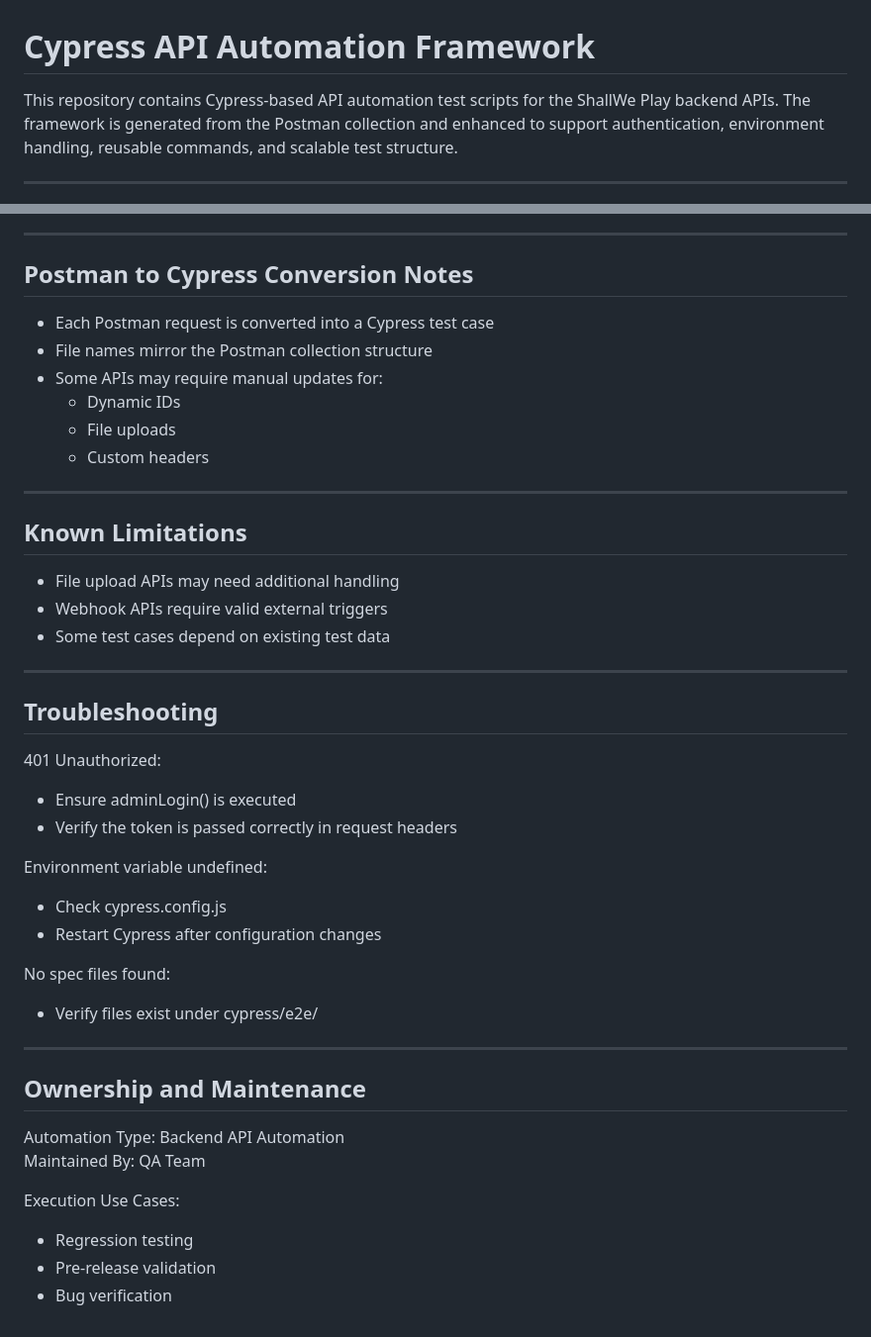
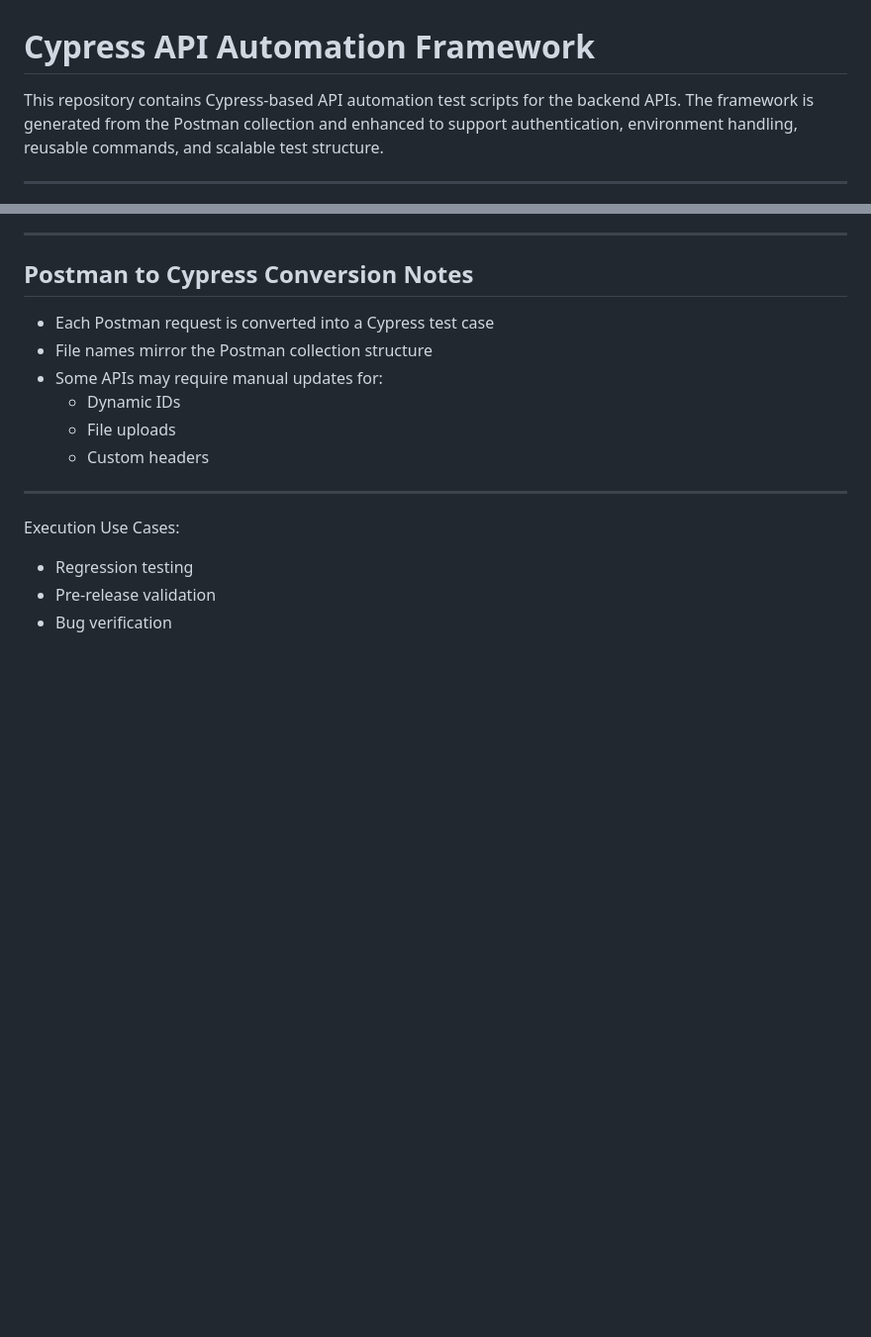
Before and after one commit to kemmyk/apis-test-cypress, a Markdown page: README.md, 2 parts joined by grey strips. Shown at 99% size. Rendered like a GitHub page; blank space fills up the shorter version.

Commit message:
Refine README content
Updated README to remove specific references and limitations.

```diff
--- a/README.md
+++ b/README.md
@@ -2,7 +2,7 @@
 Cypress API Automation Framework
 =============================================
 
-This repository contains Cypress-based API automation test scripts for the ShallWe Play backend APIs.
+This repository contains Cypress-based API automation test scripts for the backend APIs.
 The framework is generated from the Postman collection and enhanced to support authentication,
 environment handling, reusable commands, and scalable test structure.
 
@@ -134,36 +134,6 @@ Postman to Cypress Conversion Notes
 
 ----------------------------------------------------------------
 
-Known Limitations
------------------
-
-- File upload APIs may need additional handling
-- Webhook APIs require valid external triggers
-- Some test cases depend on existing test data
-
-----------------------------------------------------------------
-
-Troubleshooting
----------------
-
-401 Unauthorized:
-- Ensure adminLogin() is executed
-- Verify the token is passed correctly in request headers
-
-Environment variable undefined:
-- Check cypress.config.js
-- Restart Cypress after configuration changes
-
-No spec files found:
-- Verify files exist under cypress/e2e/
-
-----------------------------------------------------------------
-
-Ownership and Maintenance
--------------------------
-
-Automation Type: Backend API Automation
-Maintained By: QA Team
 
 Execution Use Cases:
 - Regression testing
```
